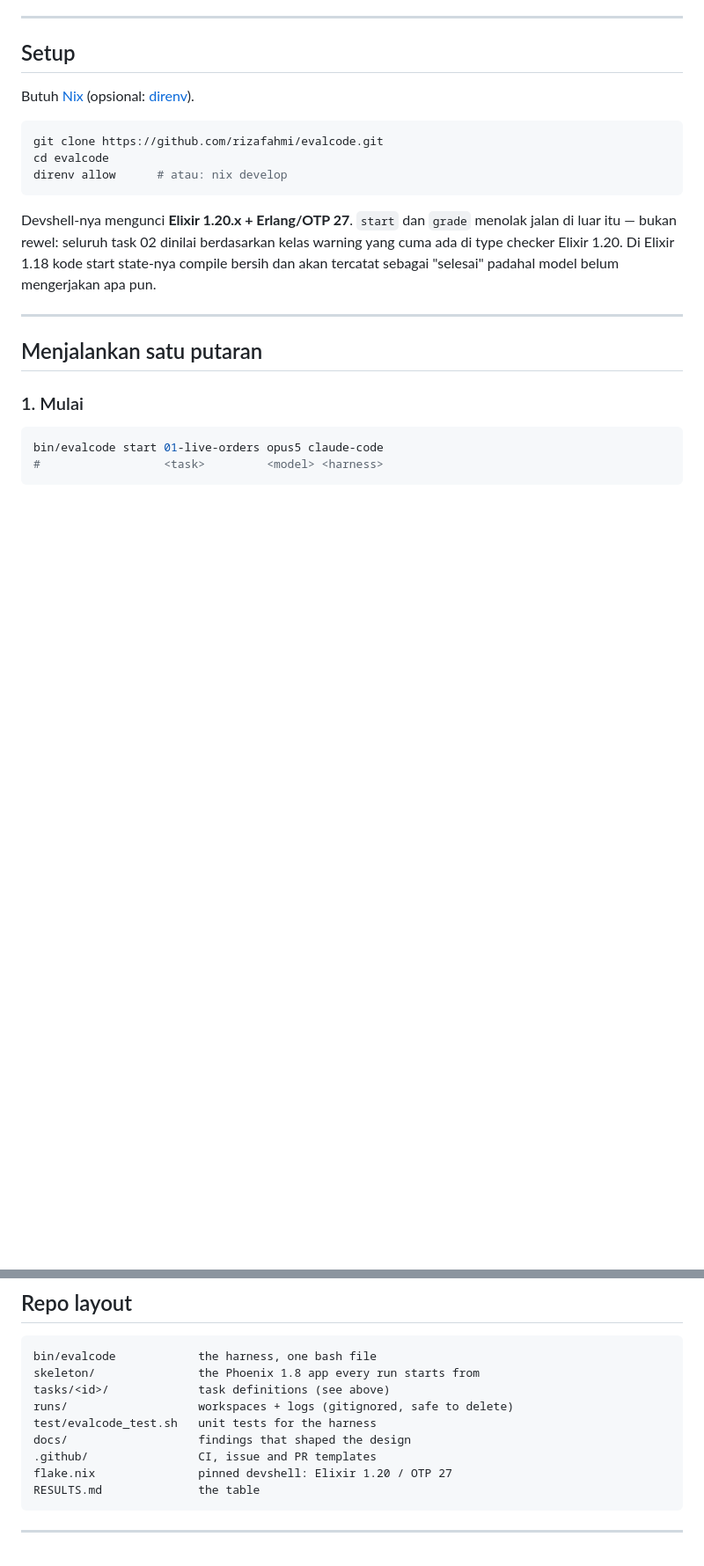
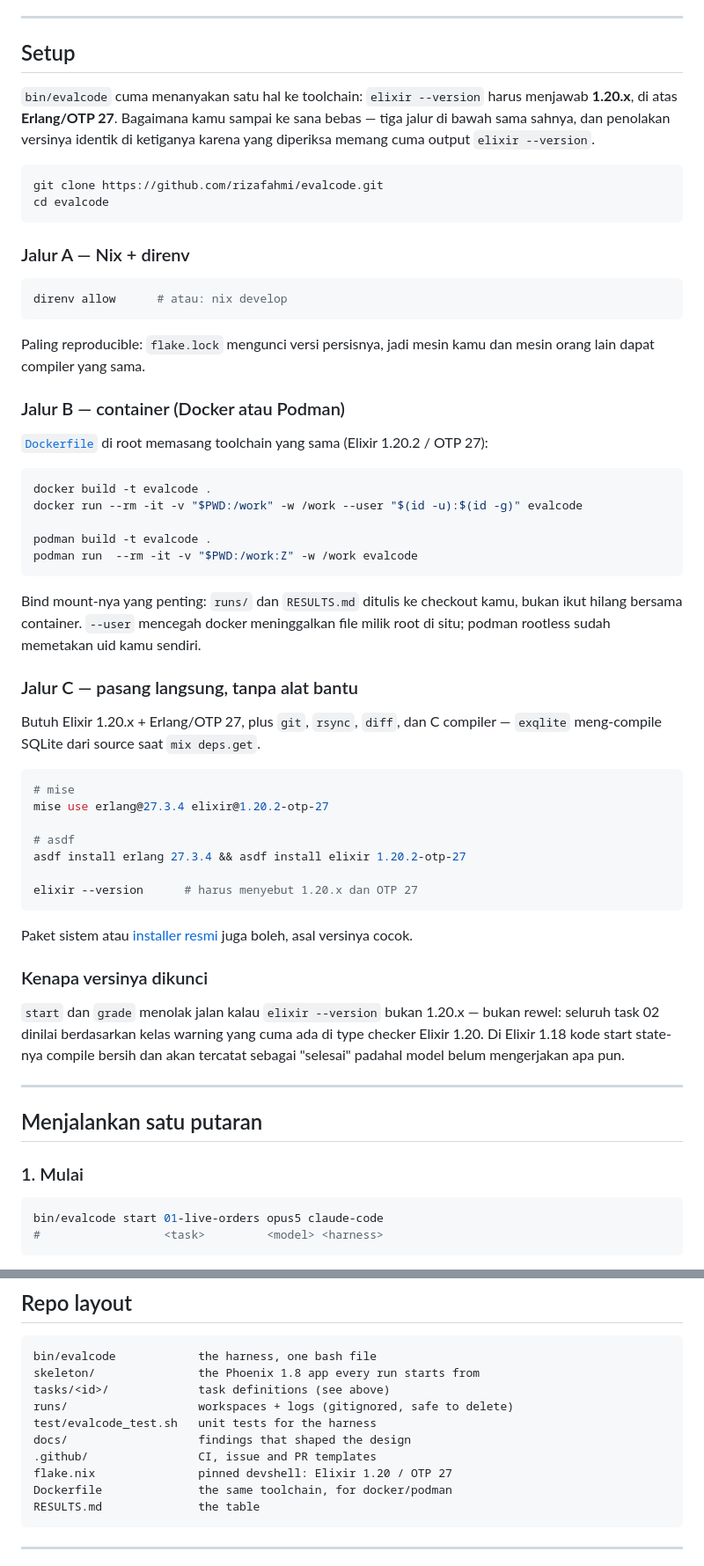
Before and after one commit to rizafahmi/evalcode, a Markdown page: README.md, 2 parts joined by grey strips. Shown at 88% size. GitHub-like rendering; blank space fills up the shorter version.

````diff
--- a/README.md
+++ b/README.md
@@ -56,15 +56,54 @@ Poin pentingnya: **held-out test baru masuk ke workspace saat grading.** Selama
 
 ## Setup
 
-Butuh [Nix](https://nixos.org/download) (opsional: [direnv](https://direnv.net)).
+`bin/evalcode` cuma menanyakan satu hal ke toolchain: `elixir --version` harus menjawab **1.20.x**, di atas **Erlang/OTP 27**. Bagaimana kamu sampai ke sana bebas — tiga jalur di bawah sama sahnya, dan penolakan versinya identik di ketiganya karena yang diperiksa memang cuma output `elixir --version`.
 
 ```bash
 git clone https://github.com/rizafahmi/evalcode.git
 cd evalcode
+```
+
+### Jalur A — Nix + direnv
+
+```bash
 direnv allow      # atau: nix develop
 ```
 
-Devshell-nya mengunci **Elixir 1.20.x + Erlang/OTP 27**. `start` dan `grade` menolak jalan di luar itu — bukan rewel: seluruh task 02 dinilai berdasarkan kelas warning yang cuma ada di type checker Elixir 1.20. Di Elixir 1.18 kode start state-nya compile bersih dan akan tercatat sebagai "selesai" padahal model belum mengerjakan apa pun.
+Paling reproducible: `flake.lock` mengunci versi persisnya, jadi mesin kamu dan mesin orang lain dapat compiler yang sama.
+
+### Jalur B — container (Docker atau Podman)
+
+[`Dockerfile`](Dockerfile) di root memasang toolchain yang sama (Elixir 1.20.2 / OTP 27):
+
+```bash
+docker build -t evalcode .
+docker run --rm -it -v "$PWD:/work" -w /work --user "$(id -u):$(id -g)" evalcode
+
+podman build -t evalcode .
+podman run  --rm -it -v "$PWD:/work:Z" -w /work evalcode
+```
+
+Bind mount-nya yang penting: `runs/` dan `RESULTS.md` ditulis ke checkout kamu, bukan ikut hilang bersama container. `--user` mencegah docker meninggalkan file milik root di situ; podman rootless sudah memetakan uid kamu sendiri.
+
+### Jalur C — pasang langsung, tanpa alat bantu
+
+Butuh Elixir 1.20.x + Erlang/OTP 27, plus `git`, `rsync`, `diff`, dan C compiler — `exqlite` meng-compile SQLite dari source saat `mix deps.get`.
+
+```bash
+# mise
+mise use erlang@27.3.4 elixir@1.20.2-otp-27
+
+# asdf
+asdf install erlang 27.3.4 && asdf install elixir 1.20.2-otp-27
+
+elixir --version      # harus menyebut 1.20.x dan OTP 27
+```
+
+Paket sistem atau [installer resmi](https://elixir-lang.org/install.html) juga boleh, asal versinya cocok.
+
+### Kenapa versinya dikunci
+
+`start` dan `grade` menolak jalan kalau `elixir --version` bukan 1.20.x — bukan rewel: seluruh task 02 dinilai berdasarkan kelas warning yang cuma ada di type checker Elixir 1.20. Di Elixir 1.18 kode start state-nya compile bersih dan akan tercatat sebagai "selesai" padahal model belum mengerjakan apa pun.
 
 ---
 
@@ -428,6 +519,7 @@ test/evalcode_test.sh   unit tests for the harness
 docs/                   findings that shaped the design
 .github/                CI, issue and PR templates
 flake.nix               pinned devshell: Elixir 1.20 / OTP 27
+Dockerfile              the same toolchain, for docker/podman
 RESULTS.md              the table
 ```
 
````
Also changed, not shown: other parts of README.md (+54 -2 lines), SECURITY.md (+10 -2 lines).
